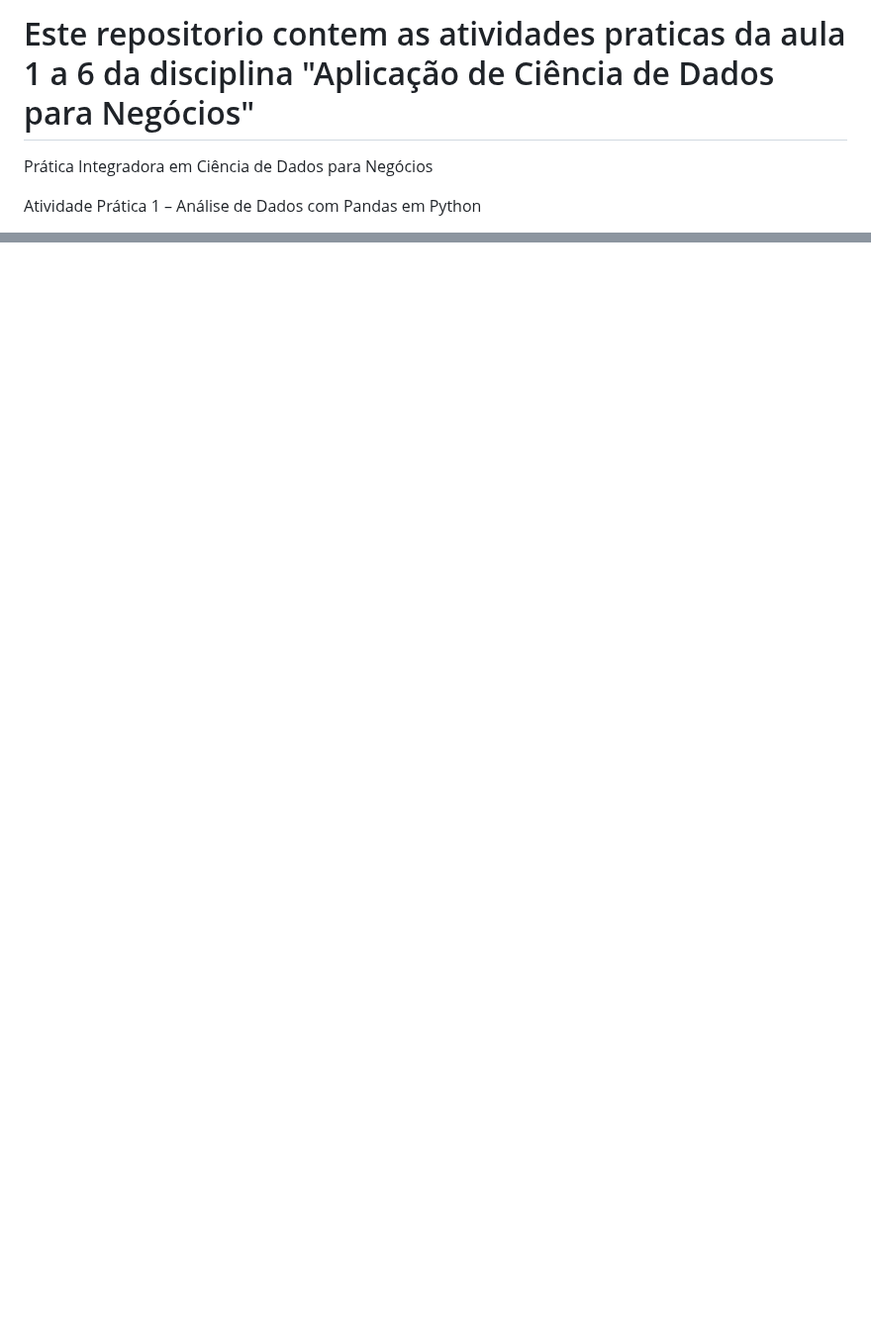
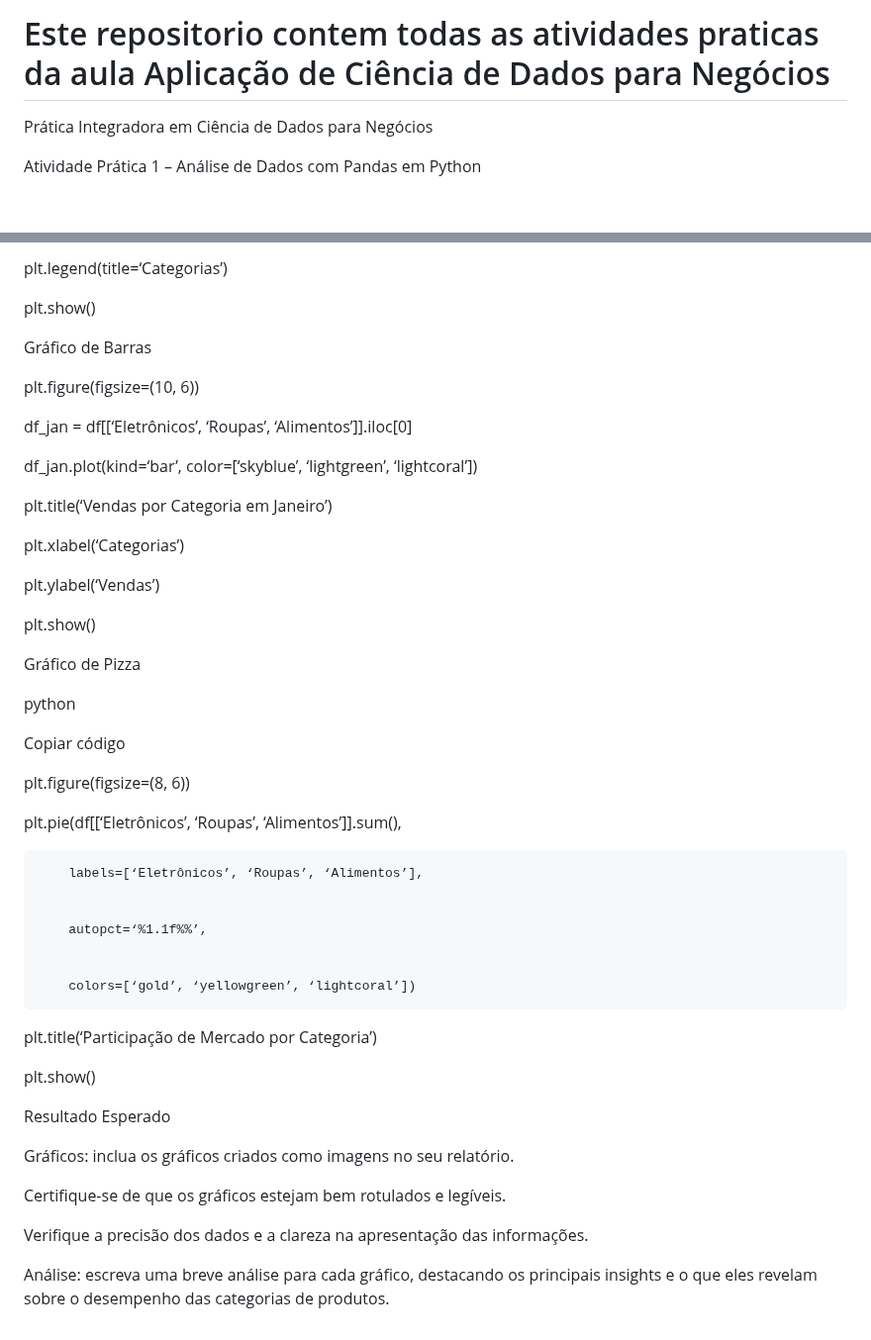
Before and after one commit to Delean-Mafra/faculdade, a Markdown page: atividades_aplicacao_de_ciencia_de_dados_para_negocios/readme.md, 2 parts joined by grey strips. Shown at 99% size. Rendered like a GitHub page; blank space fills up the shorter version.

```diff
--- a/atividades_aplicacao_de_ciencia_de_dados_para_negocios/readme.md
+++ b/atividades_aplicacao_de_ciencia_de_dados_para_negocios/readme.md
@@ -1,4 +1,4 @@
-# Este repositorio contem as atividades praticas da aula 1 a 6 da disciplina "Aplicação de Ciência de Dados para Negócios"
+# Este repositorio contem todas as atividades praticas da aula Aplicação de Ciência de Dados para Negócios
 
 
 
@@ -264,0 +381,79 @@ A análise descritiva de dados, seja com Excel ou Python, é uma ferramenta pode
+plt.legend(title=‘Categorias’)
+
+
+plt.show()
+
+
+
+Gráfico de Barras
+
+
+
+plt.figure(figsize=(10, 6))
+
+
+df_jan = df[[‘Eletrônicos’, ‘Roupas’, ‘Alimentos’]].iloc[0]
+
+
+df_jan.plot(kind=‘bar’, color=[‘skyblue’, ‘lightgreen’, ‘lightcoral’])
+
+
+plt.title(‘Vendas por Categoria em Janeiro’)
+
+
+plt.xlabel(‘Categorias’)
+
+
+plt.ylabel(‘Vendas’)
+
+
+plt.show()
+
+
+Gráfico de Pizza
+
+
+python
+
+
+Copiar código
+
+
+plt.figure(figsize=(8, 6))
+
+
+plt.pie(df[[‘Eletrônicos’, ‘Roupas’, ‘Alimentos’]].sum(),
+
+
+        labels=[‘Eletrônicos’, ‘Roupas’, ‘Alimentos’],
+
+
+        autopct=‘%1.1f%%’,
+
+
+        colors=[‘gold’, ‘yellowgreen’, ‘lightcoral’])
+
+
+plt.title(‘Participação de Mercado por Categoria’)
+
+
+plt.show()
+
+
+
+
+
+
+Resultado Esperado
+
+
+
+Gráficos: inclua os gráficos criados como imagens no seu relatório.
+
+Certifique-se de que os gráficos estejam bem rotulados e legíveis.
+
+
+Verifique a precisão dos dados e a clareza na apresentação das informações.
+
+
+Análise: escreva uma breve análise para cada gráfico, destacando os principais insights e o que eles revelam sobre o desempenho das categorias de produtos.
```
Also changed, not shown: other parts of atividades_aplicacao_de_ciencia_de_dados_para_negocios/readme.md (+116 -0 lines).
